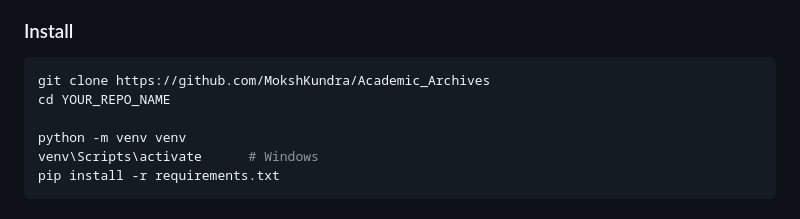
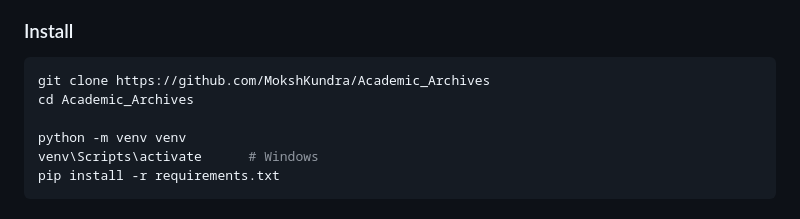
Before and after one commit to MokshKundra/Academic_Archives, a Markdown page: README.md, the part around the change. GitHub-like rendering.

Commit message:
Update installation instructions in README

````diff
--- a/README.md
+++ b/README.md
@@ -21,7 +21,7 @@ Upload lecture slides, past year papers, notes, and textbooks — then chat with
 
 ```bash
 git clone https://github.com/MokshKundra/Academic_Archives
-cd YOUR_REPO_NAME
+cd Academic_Archives
 
 python -m venv venv
 venv\Scripts\activate      # Windows
````
